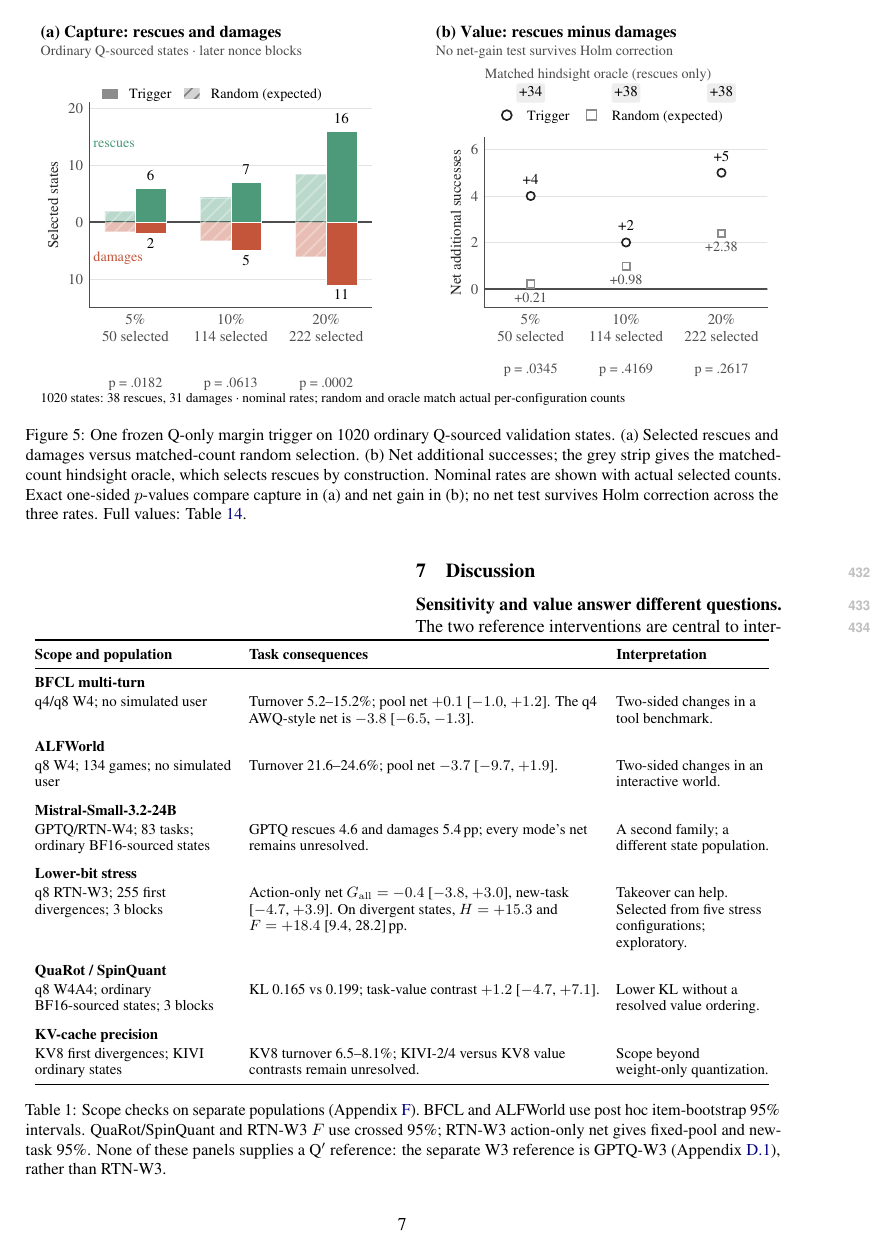
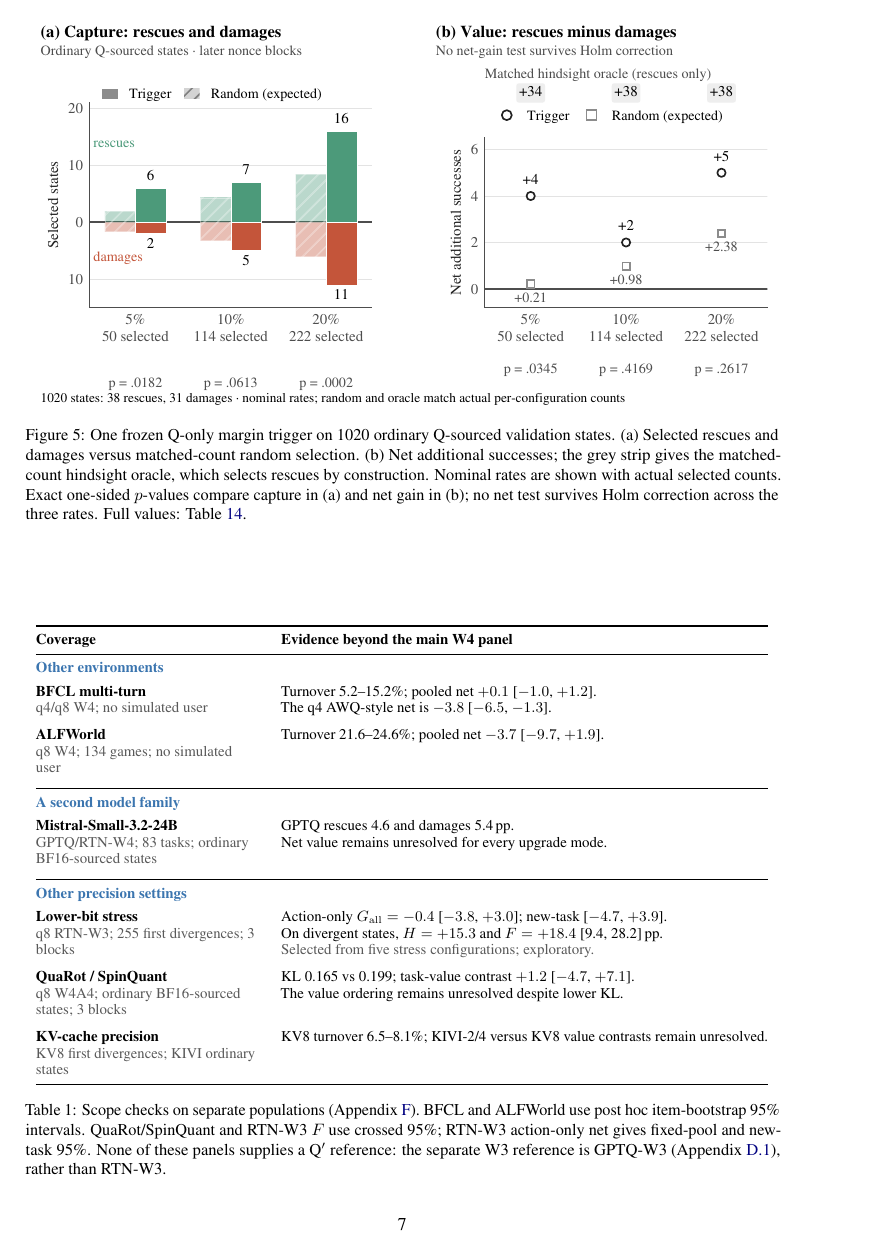
Before and after one commit to W4ng77/cloq, a LaTeX paper (paper/latex/main.tex, which reads paper/latex/sections/results_r2.tex): page 7 of 32. Compiled offline with pdfLaTeX.

Commit message:
paper: redesign Table 1 as a grouped two-column evidence overview
Group scope checks by environments, model family and precision settings. Remove redundant interpretation column; preserve scientific values, intervals and population/selection disclosures. Visually checked pages 7-8; local XeLaTeX preview retains 8-page main text and 36 pages total.

```diff
--- a/paper/latex/sections/results_r2.tex
+++ b/paper/latex/sections/results_r2.tex
@@ -36,22 +36,37 @@ Together, the references establish a limit on interpreting flips: a changed outc
 
 \begin{table*}[!b]
 % src: analysis/fork/out/ghf_20261001T211519Z.md; analysis/fork/out/dev_all_20261001T070326Z.md; analysis/fork/out/ext_20261001T135106Z.md; analysis/fork/out/newmethod_m24_20261004T024453Z.md; analysis/fork/out/newmethod_m24_20261004T024453Z.json; docs/insights/NEWMETHOD_PANEL_PROTOCOL.md; analysis/fork/out/newmethod_q8_20261004T051538Z.md; analysis/fork/out/newmethod_q8_20261004T051538Z.json
-\centering\small\setlength{\tabcolsep}{5pt}\renewcommand{\arraystretch}{1.15} % nocheck: layout
-\begin{tabular}{@{}P{4.2cm}P{7.45cm}P{3.25cm}@{}} % nocheck: layout
+\centering\small
+\setlength{\tabcolsep}{8pt}\renewcommand{\arraystretch}{1.12} % nocheck: layout
+\begin{tabular}{@{}P{4.65cm}P{10.35cm}@{}} % nocheck: layout
 \toprule
-\textbf{Scope and population} & \textbf{Task consequences} & \textbf{Interpretation} \\
+\textbf{Coverage} & \textbf{Evidence beyond the main W4 panel} \\
 \midrule
-\textbf{BFCL multi-turn}\\ q4/q8 W4; no simulated user & Turnover 5.2--15.2\%; pool net $+0.1$ [$-1.0$, $+1.2$]. The q4 AWQ-style net is $-3.8$ [$-6.5$, $-1.3$]. & Two-sided changes in a tool benchmark. \\
-\addlinespace
-\textbf{ALFWorld}\\ q8 W4; 134 games; no simulated user & Turnover 21.6--24.6\%; pool net $-3.7$ [$-9.7$, $+1.9$]. & Two-sided changes in an interactive world. \\
-\addlinespace
-\textbf{Mistral-Small-3.2-24B}\\ GPTQ/RTN-W4; 83 tasks; ordinary BF16-sourced states & GPTQ rescues 4.6 and damages 5.4\pp{}; every mode's net remains unresolved. & A second family; a different state population. \\
-\addlinespace
-\textbf{Lower-bit stress}\\ q8 RTN-W3; 255 first divergences; 3 blocks & Action-only net $\Gall=-0.4$ [$-3.8$, $+3.0$], new-task [$-4.7$, $+3.9$]. On divergent states, $H=+15.3$ and $F=+18.4$ [9.4, 28.2]\pp{}. & Takeover can help. Selected from five stress configurations; exploratory. \\
-\addlinespace
-\textbf{QuaRot / SpinQuant}\\ q8 W4A4; ordinary BF16-sourced states; 3 blocks & KL 0.165 vs 0.199; task-value contrast $+1.2$ [$-4.7$, $+7.1$]. & Lower KL without a resolved value ordering. \\
-\addlinespace
-\textbf{KV-cache precision}\\ KV8 first divergences; KIVI ordinary states & KV8 turnover 6.5--8.1\%; KIVI-2/4 versus KV8 value contrasts remain unresolved. & Scope beyond weight-only quantization. \\
+\multicolumn{2}{@{}l}{\textcolor{palB}{\textbf{Other environments}}} \\
+\addlinespace[3pt] % nocheck: layout
+\textbf{BFCL multi-turn}\newline \textcolor{black!65}{q4/q8 W4; no simulated user}
+& Turnover 5.2--15.2\%; pooled net $+0.1$ [$-1.0$, $+1.2$].\newline The q4 AWQ-style net is $-3.8$ [$-6.5$, $-1.3$]. \\
+\addlinespace[5pt] % nocheck: layout
+\textbf{ALFWorld}\newline \textcolor{black!65}{q8 W4; 134 games; no simulated user}
+& Turnover 21.6--24.6\%; pooled net $-3.7$ [$-9.7$, $+1.9$]. \\
+\addlinespace[4pt] % nocheck: layout
+\midrule
+\multicolumn{2}{@{}l}{\textcolor{palB}{\textbf{A second model family}}} \\
+\addlinespace[3pt] % nocheck: layout
+\textbf{Mistral-Small-3.2-24B}\newline \textcolor{black!65}{GPTQ/RTN-W4; 83 tasks; ordinary BF16-sourced states}
+& GPTQ rescues 4.6 and damages 5.4\pp{}.\newline Net value remains unresolved for every upgrade mode. \\
+\addlinespace[4pt] % nocheck: layout
+\midrule
+\multicolumn{2}{@{}l}{\textcolor{palB}{\textbf{Other precision settings}}} \\
+\addlinespace[3pt] % nocheck: layout
+\textbf{Lower-bit stress}\newline \textcolor{black!65}{q8 RTN-W3; 255 first divergences; 3 blocks}
+& Action-only $\Gall=-0.4$ [$-3.8$, $+3.0$]; new-task [$-4.7$, $+3.9$].\newline On divergent states, $H=+15.3$ and $F=+18.4$ [9.4, 28.2]\pp{}.\newline \textcolor{black!65}{Selected from five stress configurations; exploratory.} \\
+\addlinespace[5pt] % nocheck: layout
+\textbf{QuaRot / SpinQuant}\newline \textcolor{black!65}{q8 W4A4; ordinary BF16-sourced states; 3 blocks}
+& KL 0.165 vs 0.199; task-value contrast $+1.2$ [$-4.7$, $+7.1$].\newline The value ordering remains unresolved despite lower KL. \\
+\addlinespace[5pt] % nocheck: layout
+\textbf{KV-cache precision}\newline \textcolor{black!65}{KV8 first divergences; KIVI ordinary states}
+& KV8 turnover 6.5--8.1\%; KIVI-2/4 versus KV8 value contrasts remain unresolved. \\
 \bottomrule
 \end{tabular}
 \caption{Scope checks on separate populations (Appendix~\ref{app:scope}). BFCL and ALFWorld use post hoc item-bootstrap 95\% intervals. QuaRot/SpinQuant and RTN-W3 $F$ use crossed 95\%; RTN-W3 action-only net gives fixed-pool and new-task 95\%. None of these panels supplies a Q$'$ reference: the separate W3 reference is GPTQ-W3 (Appendix~\ref{app:qprime}), rather than RTN-W3.}
```
Also changed, not shown: docs/PAPER_REVIEW_SYNC_20261007.md (+4 -0 lines), paper/latex/main.pdf.
